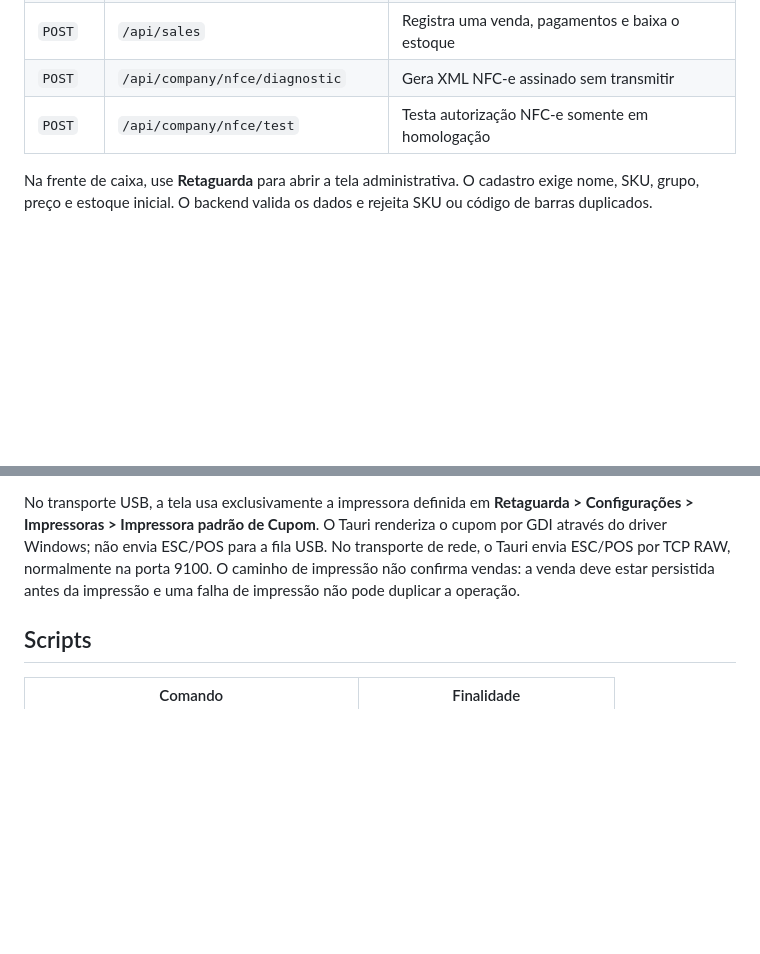
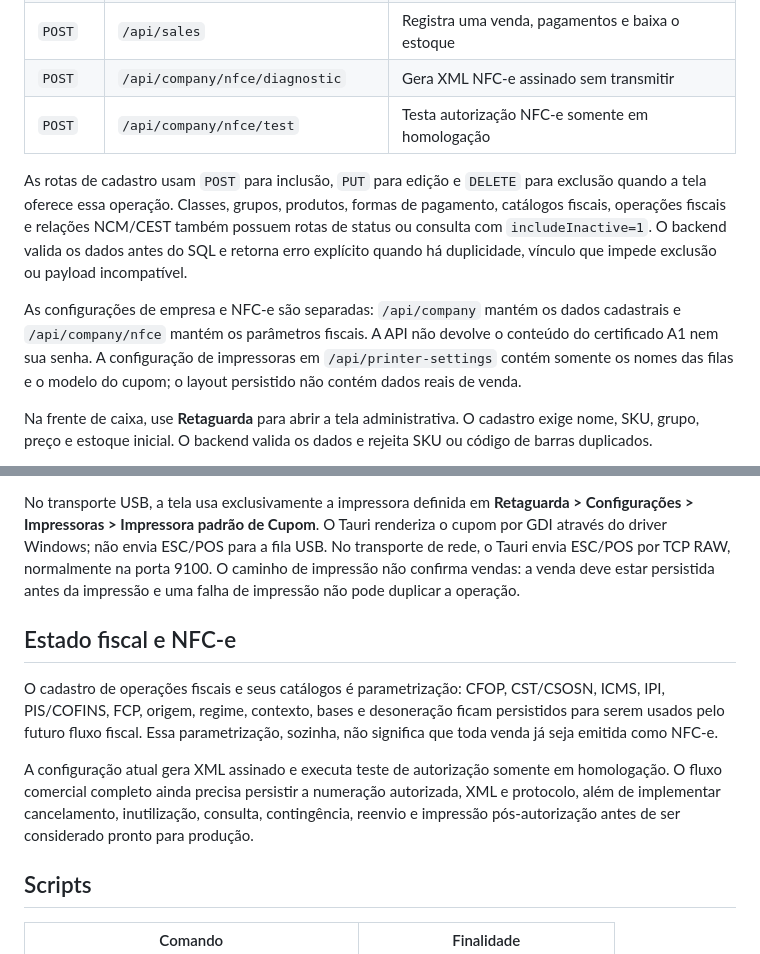
Before and after one commit to ianbarbosa2004/pdv, a Markdown page: README.md, 2 parts joined by grey strips. Rendered like a GitHub page; blank space fills up the shorter version.

```diff
--- a/README.md
+++ b/README.md
@@ -269,6 +269,20 @@ auxiliares ao projeto.
 | `POST` | `/api/company/nfce/diagnostic` | Gera XML NFC-e assinado sem transmitir |
 | `POST` | `/api/company/nfce/test` | Testa autorização NFC-e somente em homologação |
 
+As rotas de cadastro usam `POST` para inclusão, `PUT` para edição e
+`DELETE` para exclusão quando a tela oferece essa operação. Classes, grupos,
+produtos, formas de pagamento, catálogos fiscais, operações fiscais e
+relações NCM/CEST também possuem rotas de status ou consulta com
+`includeInactive=1`. O backend valida os dados antes do SQL e retorna erro
+explícito quando há duplicidade, vínculo que impede exclusão ou payload
+incompatível.
+
+As configurações de empresa e NFC-e são separadas: `/api/company` mantém os
+dados cadastrais e `/api/company/nfce` mantém os parâmetros fiscais. A API
+não devolve o conteúdo do certificado A1 nem sua senha. A configuração de
+impressoras em `/api/printer-settings` contém somente os nomes das filas e o
+modelo do cupom; o layout persistido não contém dados reais de venda.
+
 Na frente de caixa, use **Retaguarda** para abrir a tela
 administrativa. O cadastro exige nome, SKU, grupo, preço e estoque inicial.
 O backend valida os dados e rejeita SKU ou código de barras duplicados.
@@ -334,6 +348,20 @@ normalmente na porta 9100. O caminho de impressão não confirma vendas: a venda
 deve estar persistida antes da impressão e uma falha de impressão não pode
 duplicar a operação.
 
+## Estado fiscal e NFC-e
+
+O cadastro de operações fiscais e seus catálogos é parametrização: CFOP,
+CST/CSOSN, ICMS, IPI, PIS/COFINS, FCP, origem, regime, contexto, bases e
+desoneração ficam persistidos para serem usados pelo futuro fluxo fiscal.
+Essa parametrização, sozinha, não significa que toda venda já seja emitida
+como NFC-e.
+
+A configuração atual gera XML assinado e executa teste de autorização somente
+em homologação. O fluxo comercial completo ainda precisa persistir a
+numeração autorizada, XML e protocolo, além de implementar cancelamento,
+inutilização, consulta, contingência, reenvio e impressão pós-autorização antes
+de ser considerado pronto para produção.
+
 ## Scripts
 
 | Comando | Finalidade |
```
Also changed, not shown: docs/DEVELOPMENT.md (+61 -0 lines).
